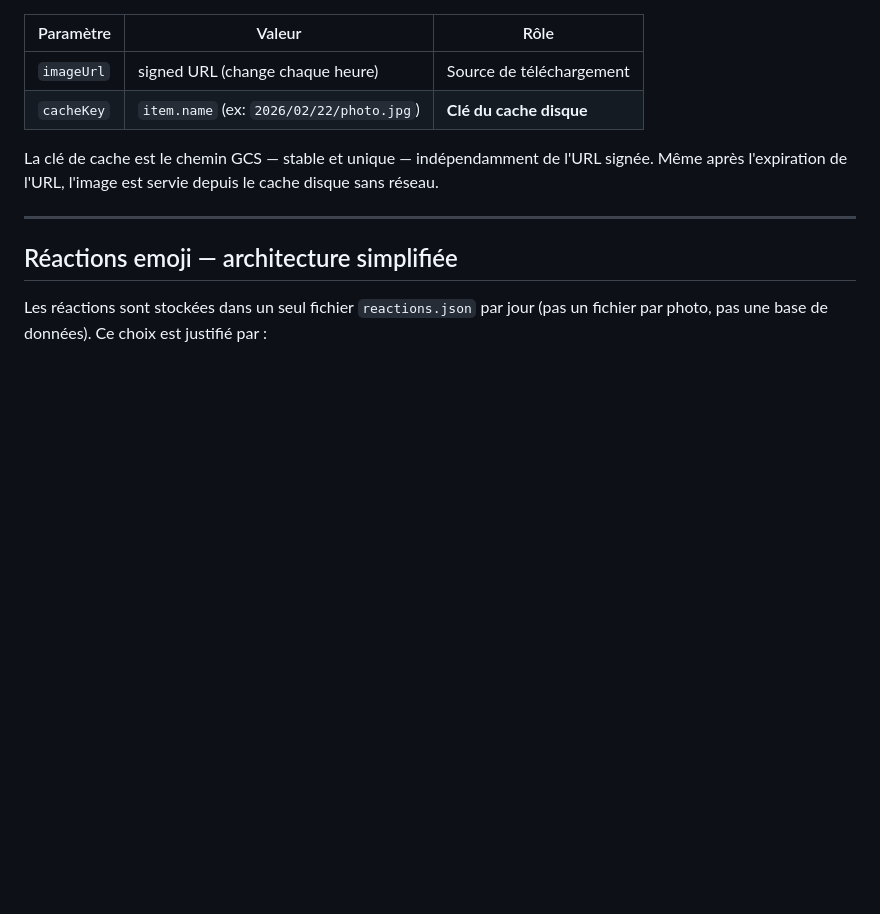
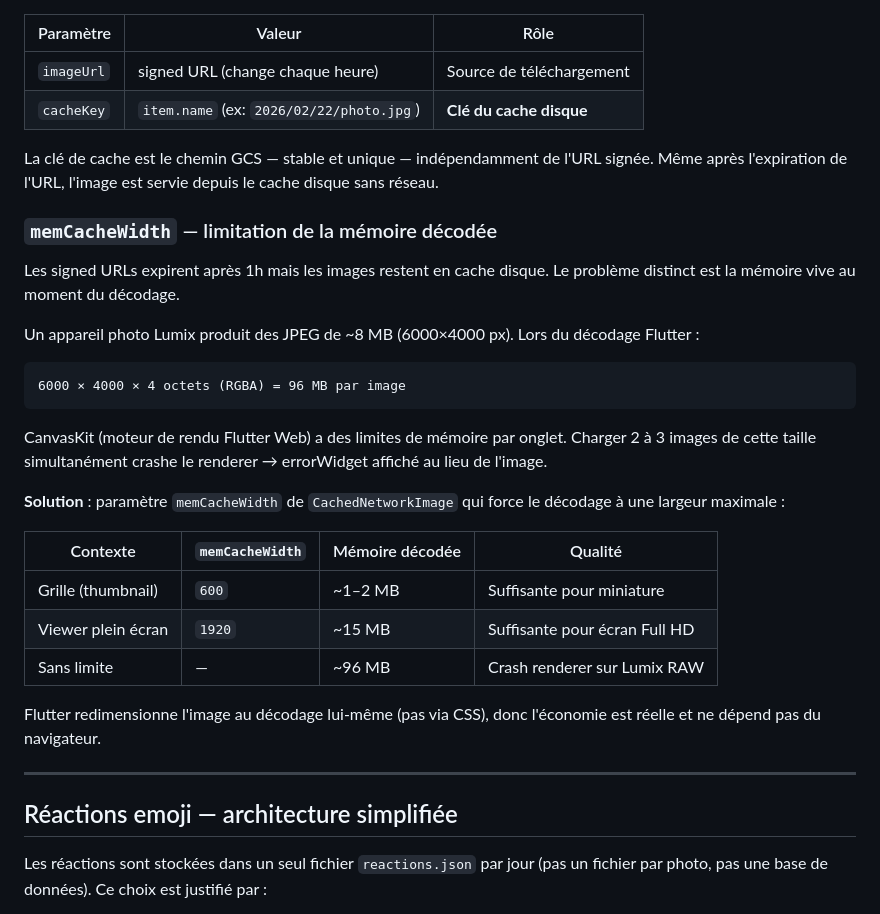
Before and after one commit to chetana/9074km, a Markdown page: docs/technical-choices.md, the part around the change. Rendered like a GitHub page; blank space fills up the shorter version.

````diff
--- a/docs/technical-choices.md
+++ b/docs/technical-choices.md
@@ -161,6 +161,28 @@ Les images dans la grille et le viewer sont servies via des signed URLs GCS qui
 
 La clé de cache est le chemin GCS — stable et unique — indépendamment de l'URL signée. Même après l'expiration de l'URL, l'image est servie depuis le cache disque sans réseau.
 
+### `memCacheWidth` — limitation de la mémoire décodée
+
+Les signed URLs expirent après 1h mais les images restent en cache disque. Le problème distinct est la mémoire vive au moment du décodage.
+
+Un appareil photo Lumix produit des JPEG de ~8 MB (6000×4000 px). Lors du décodage Flutter :
+
+```
+6000 × 4000 × 4 octets (RGBA) = 96 MB par image
+```
+
+CanvasKit (moteur de rendu Flutter Web) a des limites de mémoire par onglet. Charger 2 à 3 images de cette taille simultanément crashe le renderer → errorWidget affiché au lieu de l'image.
+
+**Solution** : paramètre `memCacheWidth` de `CachedNetworkImage` qui force le décodage à une largeur maximale :
+
+| Contexte | `memCacheWidth` | Mémoire décodée | Qualité |
+|----------|----------------|-----------------|---------|
+| Grille (thumbnail) | `600` | ~1–2 MB | Suffisante pour miniature |
+| Viewer plein écran | `1920` | ~15 MB | Suffisante pour écran Full HD |
+| Sans limite | — | ~96 MB | Crash renderer sur Lumix RAW |
+
+Flutter redimensionne l'image au décodage lui-même (pas via CSS), donc l'économie est réelle et ne dépend pas du navigateur.
+
 ---
 
 ## Réactions emoji — architecture simplifiée
````
Also changed, not shown: README.md (+1 -1 lines), docs/architecture.md (+22 -0 lines).
